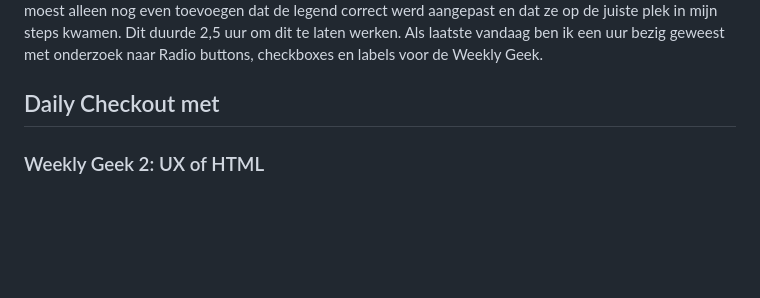
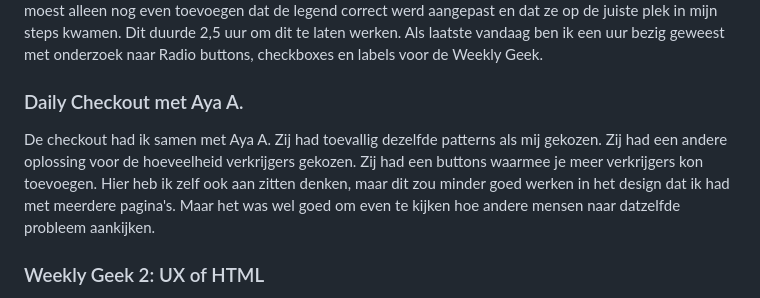
Before and after one commit to Smulvin/Melvin-Web_BT, a Markdown page: README.md, the part around the change. Drawn GitHub-style; blank space fills up the shorter version.

Commit message:
readme checkout

```diff
--- a/README.md
+++ b/README.md
@@ -72,7 +72,8 @@ Vandaag was ik begonnen met nog even mijn readme bestanden aanvullen van BT en C
 Vandaag ben ik ook gaan kijken naar de functionaliteit van mijn patterns. Als eerste die van pattern 1. Deze was een stukje makkelijker. Aangezien ik nu wist hoe ik met input selectoren kon werken, was het me gelukt om te checken of een bepaalde input een bepaalde waarde had. Aan de hand van die waarde kon ik een div laten animeren. Voor nu had ik het zo gemaakt dat de max-height naar 0 gaat en dat de opacity naar 0 gaat als hij "inklapt", en uiteraard ook weer gereset wordt. Dit duurde niet heel lang. Ongeveer 1,5 uur. Ik had voor deze manier gekozen omdat het dan delen weghaalt en compleet niet meer laat zien in het document, waardoor er een last van de user af gaat. Ik had het ook andersom kunnen doen met dat er meer informatie bij komt, maar dat leek me juist minder motiverend om in te vullen. Ik had ook inplaats van het helemaal weghalen het ook alleen een lagere opacity kunnen geven of het disablen. Maar dat zou niet goed werken voor slechtziende omdat het contrast dan minder wordt.<br>
 Pattern 2 had wat meer gedoe. Dit ging over het gedeelte dat je kan invullen hoeveel erfgenamen er zijn en dat aan de hand daarvan het formulier verandered. In eerrste instantie had ik dit aan ChatGPT gevraagd. Ik had gevraagd of hij een stukje code kon dupliceren en in kon voegen. Hier ben ik meerdere prompts mee bezig geweest maar niks wilde lukken, vanaf een bepaald moment ging het meer kapot dan dat het beter werd. Dylan had een soortgelijk iets. Hij had een template element om zijn stuk code gedaan dat gekopieerd moest worden. Toen ik het opnieuw in een nieuwe chat van ChatGPT vroeg. Werkte het vrijwel meteen. Ik moest alleen nog even toevoegen dat de legend correct werd aangepast en dat ze op de juiste plek in mijn steps kwamen. Dit duurde 2,5 uur om dit te laten werken. Als laatste vandaag ben ik een uur bezig geweest met onderzoek naar Radio buttons, checkboxes en labels voor de Weekly Geek.
 
-## Daily Checkout met
+### Daily Checkout met Aya A.
+De checkout had ik samen met Aya A. Zij had toevallig dezelfde patterns als mij gekozen. Zij had een andere oplossing voor de hoeveelheid verkrijgers gekozen. Zij had een buttons waarmee je meer verkrijgers kon toevoegen. Hier heb ik zelf ook aan zitten denken, maar dit zou minder goed werken in het design dat ik had met meerdere pagina's. Maar het was wel goed om even te kijken hoe andere mensen naar datzelfde probleem aankijken.
 
 ### Weekly Geek 2: UX of HTML
 Bronnen:
```
